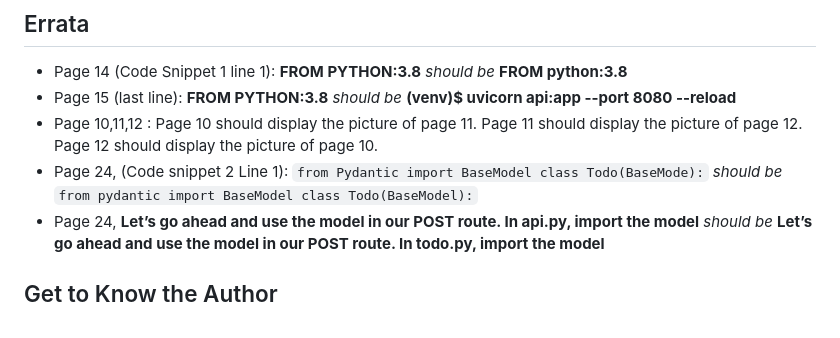
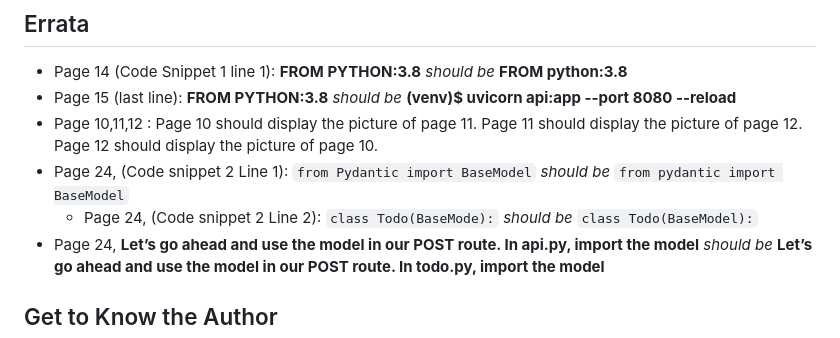
Before and after one commit to PacktPublishing/Building-Python-Web-APIs-with-FastAPI, a Markdown page: README.md, the part around the change. GitHub-like rendering.

````diff
--- a/README.md
+++ b/README.md
@@ -69,15 +69,13 @@ We also provide a PDF file that has color images of the screenshots/diagrams use
  * Page 15 (last line):  **FROM PYTHON:3.8** _should be_ **(venv)$ uvicorn api:app --port 8080 --reload**
  * Page 10,11,12 :  Page 10 should display the picture of page 11. Page 11 should display the picture of page 12. Page 12 should display the picture of page 10.
  * Page 24, (Code snippet 2 Line 1):
-       ```
-          from Pydantic import BaseModel
-          class Todo(BaseMode):
-       ```
+       ```from Pydantic import BaseModel```
        _should be_
-       ```
-          from pydantic import BaseModel
-          class Todo(BaseModel):
-       ```
+       ```from pydantic import BaseModel```
+    * Page 24, (Code snippet 2 Line 2):
+       ```class Todo(BaseMode):```
+       _should be_
+       ```class Todo(BaseModel):```
  * Page 24, **Let’s go ahead and use the model in our POST route. In api.py, import the model** _should be_ **Let’s go ahead and use the model in our POST route. In todo.py, import the model**
 
 ## Get to Know the Author
````
